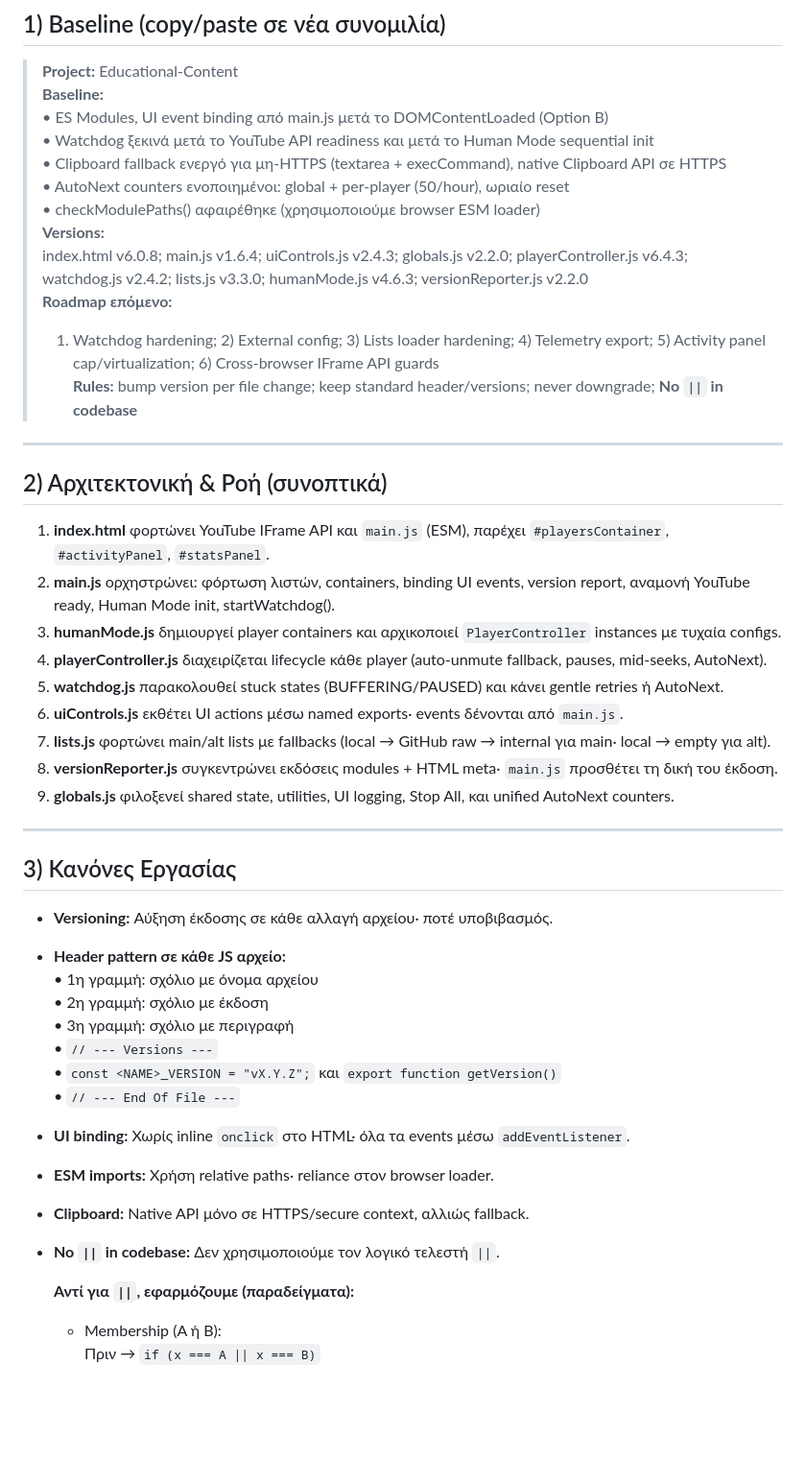
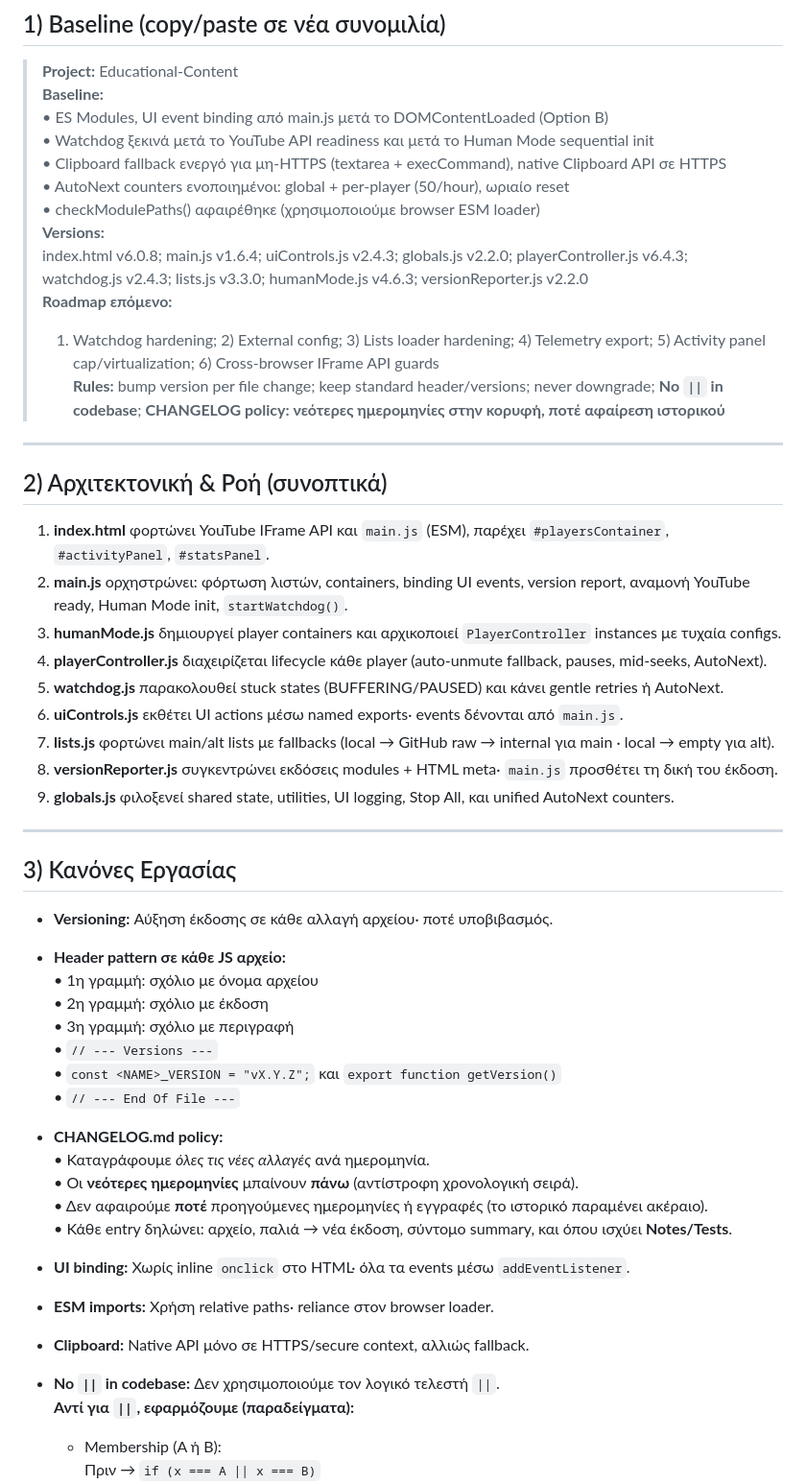
Before and after one commit to DeadManWalkingTO/Educational-Content, a Markdown page: CONTEXT.md, the part around one of its changes. Shown at 96% size. GitHub-like rendering; blank space fills up the shorter version.

```diff
--- a/CONTEXT.md
+++ b/CONTEXT.md
@@ -14,28 +14,30 @@
 > • AutoNext counters ενοποιημένοι: global + per-player (50/hour), ωριαίο reset
 > • checkModulePaths() αφαιρέθηκε (χρησιμοποιούμε browser ESM loader)
 > **Versions:**
-> index.html v6.0.8; main.js v1.6.4; uiControls.js v2.4.3; globals.js v2.2.0; playerController.js v6.4.3; watchdog.js v2.4.2; lists.js v3.3.0; humanMode.js v4.6.3; versionReporter.js v2.2.0
+> index.html v6.0.8; main.js v1.6.4; uiControls.js v2.4.3; globals.js v2.2.0; playerController.js v6.4.3; watchdog.js v2.4.3; lists.js v3.3.0; humanMode.js v4.6.3; versionReporter.js v2.2.0
 > **Roadmap επόμενο:**
 > 1) Watchdog hardening; 2) External config; 3) Lists loader hardening; 4) Telemetry export; 5) Activity panel cap/virtualization; 6) Cross-browser IFrame API guards
-> **Rules:** bump version per file change; keep standard header/versions; never downgrade; **No `||` in codebase**
+> **Rules:** bump version per file change; keep standard header/versions; never downgrade; **No `||` in codebase**; **CHANGELOG policy: νεότερες ημερομηνίες στην κορυφή, ποτέ αφαίρεση ιστορικού**
 
 ---
 
 ## 2) Αρχιτεκτονική & Ροή (συνοπτικά)
 1. **index.html** φορτώνει YouTube IFrame API και `main.js` (ESM), παρέχει `#playersContainer`, `#activityPanel`, `#statsPanel`.
-2. **main.js** ορχηστρώνει: φόρτωση λιστών, containers, binding UI events, version report, αναμονή YouTube ready, Human Mode init, startWatchdog().
+2. **main.js** ορχηστρώνει: φόρτωση λιστών, containers, binding UI events, version report, αναμονή YouTube ready, Human Mode init, `startWatchdog()`.
 3. **humanMode.js** δημιουργεί player containers και αρχικοποιεί `PlayerController` instances με τυχαία configs.
-4. **playerController.js** διαχειρίζεται lifecycle κάθε player (auto-unmute fallback, pauses, mid-seeks, AutoNext).
+4. **playerController.js** διαχειρίζεται lifecycle κάθε player (auto‑unmute fallback, pauses, mid‑seeks, AutoNext).
 5. **watchdog.js** παρακολουθεί stuck states (BUFFERING/PAUSED) και κάνει gentle retries ή AutoNext.
 6. **uiControls.js** εκθέτει UI actions μέσω named exports· events δένονται από `main.js`.
-7. **lists.js** φορτώνει main/alt lists με fallbacks (local → GitHub raw → internal για main· local → empty για alt).
+7. **lists.js** φορτώνει main/alt lists με fallbacks (local → GitHub raw → internal για main · local → empty για alt).
 8. **versionReporter.js** συγκεντρώνει εκδόσεις modules + HTML meta· `main.js` προσθέτει τη δική του έκδοση.
 9. **globals.js** φιλοξενεί shared state, utilities, UI logging, Stop All, και unified AutoNext counters.
 
 ---
 
 ## 3) Κανόνες Εργασίας
+
 - **Versioning:** Αύξηση έκδοσης σε κάθε αλλαγή αρχείου· ποτέ υποβιβασμός.
+
 - **Header pattern σε κάθε JS αρχείο:**
   • 1η γραμμή: σχόλιο με όνομα αρχείου
   • 2η γραμμή: σχόλιο με έκδοση
@@ -43,11 +45,20 @@
   • `// --- Versions ---`
   • `const <NAME>_VERSION = "vX.Y.Z";` και `export function getVersion()`
   • `// --- End Of File ---`
+
+- **CHANGELOG.md policy:**
+  • Καταγράφουμε *όλες τις νέες αλλαγές* ανά ημερομηνία.
+  • Οι **νεότερες ημερομηνίες** μπαίνουν **πάνω** (αντίστροφη χρονολογική σειρά).
+  • Δεν αφαιρούμε **ποτέ** προηγούμενες ημερομηνίες ή εγγραφές (το ιστορικό παραμένει ακέραιο).
+  • Κάθε entry δηλώνει: αρχείο, παλιά → νέα έκδοση, σύντομο summary, και όπου ισχύει **Notes/Tests**.
+
 - **UI binding:** Χωρίς inline `onclick` στο HTML· όλα τα events μέσω `addEventListener`.
+
 - **ESM imports:** Χρήση relative paths· reliance στον browser loader.
+
 - **Clipboard:** Native API μόνο σε HTTPS/secure context, αλλιώς fallback.
+
 - **No `||` in codebase:** Δεν χρησιμοποιούμε τον λογικό τελεστή `||`.
-
   **Αντί για `||`, εφαρμόζουμε (παραδείγματα):**
   - Membership (A ή B):
     Πριν → `if (x === A || x === B)`
```
Also changed, not shown: other parts of CONTEXT.md (+12 -11 lines).
